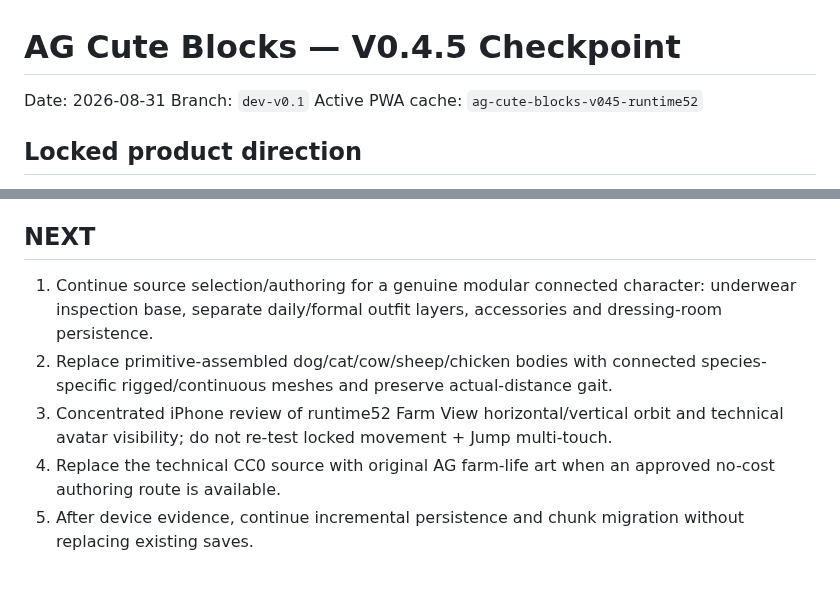
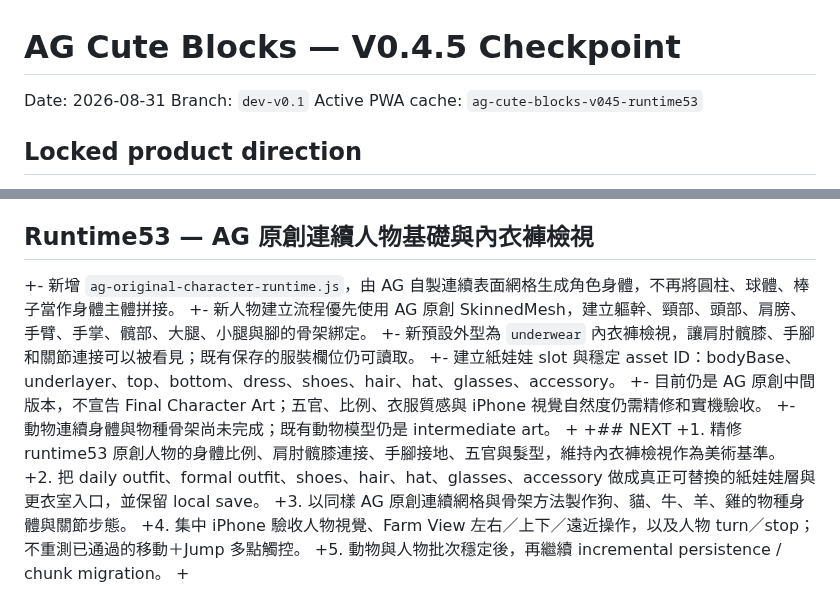
Before and after one commit to honbin002-design/-ag-cute-blocks, a Markdown page: CHECKPOINT_V04.md, 2 parts joined by grey strips. GitHub-like rendering.

Commit message:
docs: record runtime53 original character foundation

```diff
--- a/CHECKPOINT_V04.md
+++ b/CHECKPOINT_V04.md
@@ -2,7 +2,7 @@
 
 Date: 2026-08-31
 Branch: `dev-v0.1`
-Active PWA cache: `ag-cute-blocks-v045-runtime52`
+Active PWA cache: `ag-cute-blocks-v045-runtime53`
 
 ## Locked product direction
 - Original cozy farm-life chibi identity; do not copy recognizable protected characters, models, costumes, UI, maps, names, music or other protected expression.
@@ -233,9 +233,18 @@ Active PWA cache: `ag-cute-blocks-v045-runtime52`
 - The current KayKit technical GLB has integrated clothing and therefore must not be presented as the underwear inspection mode or as the finished paper-doll implementation. A free modular base/outfit source or an original no-cost authored asset must be connected before that visual claim is made.
 - Animals are held to the same standard: replace primitive assembled livestock/pet geometry with connected, species-readable rigged or continuous-mesh bodies and correct joint-driven locomotion. Current animal models remain intermediate.
 
-## NEXT
-1. Continue source selection/authoring for a genuine modular connected character: underwear inspection base, separate daily/formal outfit layers, accessories and dressing-room persistence.
-2. Replace primitive-assembled dog/cat/cow/sheep/chicken bodies with connected species-specific rigged/continuous meshes and preserve actual-distance gait.
-3. Concentrated iPhone review of runtime52 Farm View horizontal/vertical orbit and technical avatar visibility; do not re-test locked movement + Jump multi-touch.
-4. Replace the technical CC0 source with original AG farm-life art when an approved no-cost authoring route is available.
-5. After device evidence, continue incremental persistence and chunk migration without replacing existing saves.
+## Runtime53 — AG 原創連續人物基礎與內衣褲檢視
++- 新增 `ag-original-character-runtime.js`，由 AG 自製連續表面網格生成角色身體，不再將圓柱、球體、棒子當作身體主體拼接。
++- 新人物建立流程優先使用 AG 原創 SkinnedMesh，建立軀幹、頸部、頭部、肩膀、手臂、手掌、髖部、大腿、小腿與腳的骨架綁定。
++- 新預設外型為 `underwear` 內衣褲檢視，讓肩肘髖膝、手腳和關節連接可以被看見；既有保存的服裝欄位仍可讀取。
++- 建立紙娃娃 slot 與穩定 asset ID：bodyBase、underlayer、top、bottom、dress、shoes、hair、hat、glasses、accessory。
++- 目前仍是 AG 原創中間版本，不宣告 Final Character Art；五官、比例、衣服質感與 iPhone 視覺自然度仍需精修和實機驗收。
++- 動物連續身體與物種骨架尚未完成；既有動物模型仍是 intermediate art。
++
++## NEXT
++1. 精修 runtime53 原創人物的身體比例、肩肘髖膝連接、手腳接地、五官與髮型，維持內衣褲檢視作為美術基準。
++2. 把 daily outfit、formal outfit、shoes、hair、hat、glasses、accessory 做成真正可替換的紙娃娃層與更衣室入口，並保留 local save。
++3. 以同樣 AG 原創連續網格與骨架方法製作狗、貓、牛、羊、雞的物種身體與關節步態。
++4. 集中 iPhone 驗收人物視覺、Farm View 左右／上下／遠近操作，以及人物 turn／stop；不重測已通過的移動＋Jump 多點觸控。
++5. 動物與人物批次穩定後，再繼續 incremental persistence / chunk migration。
++
```
